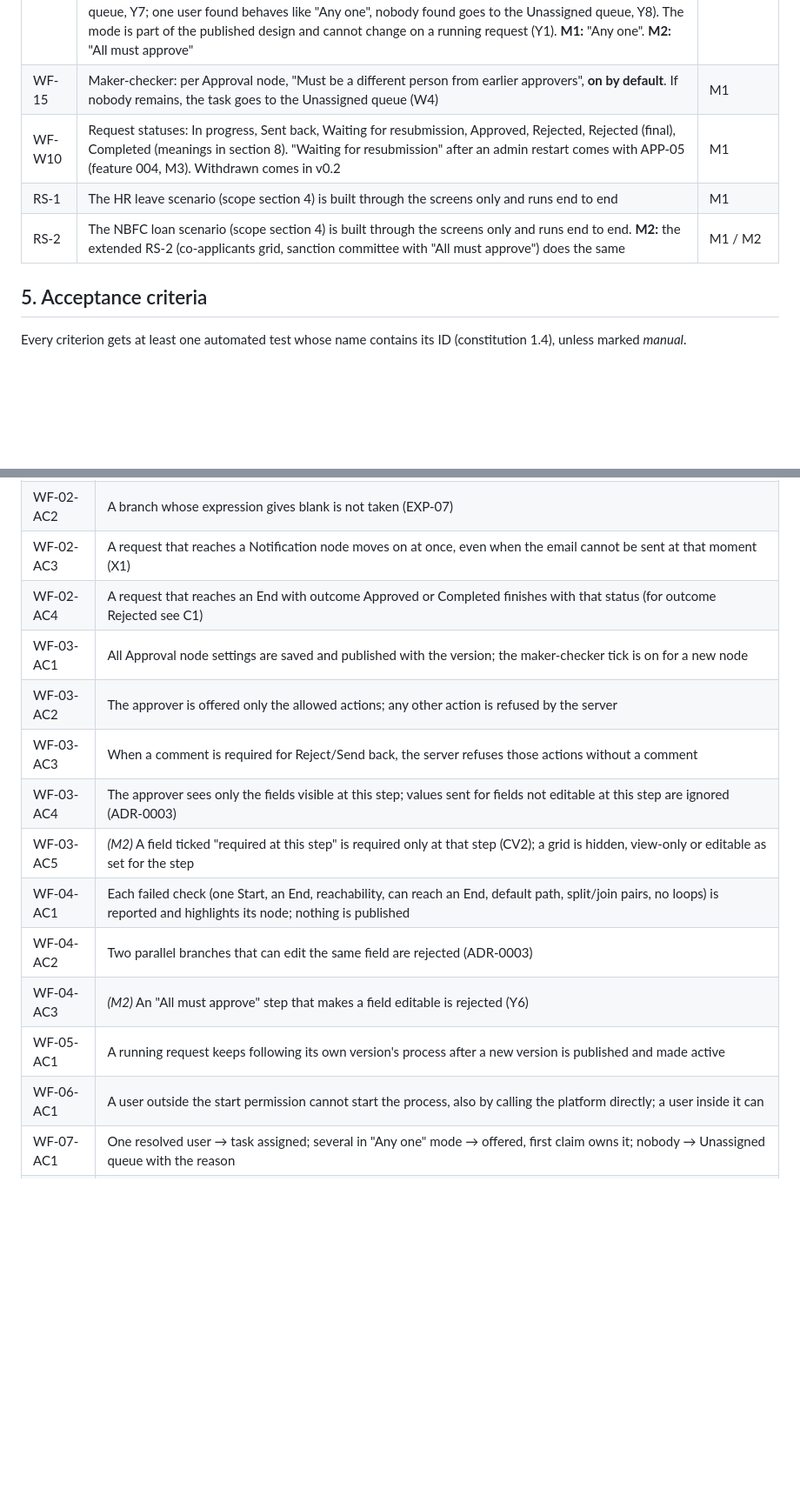
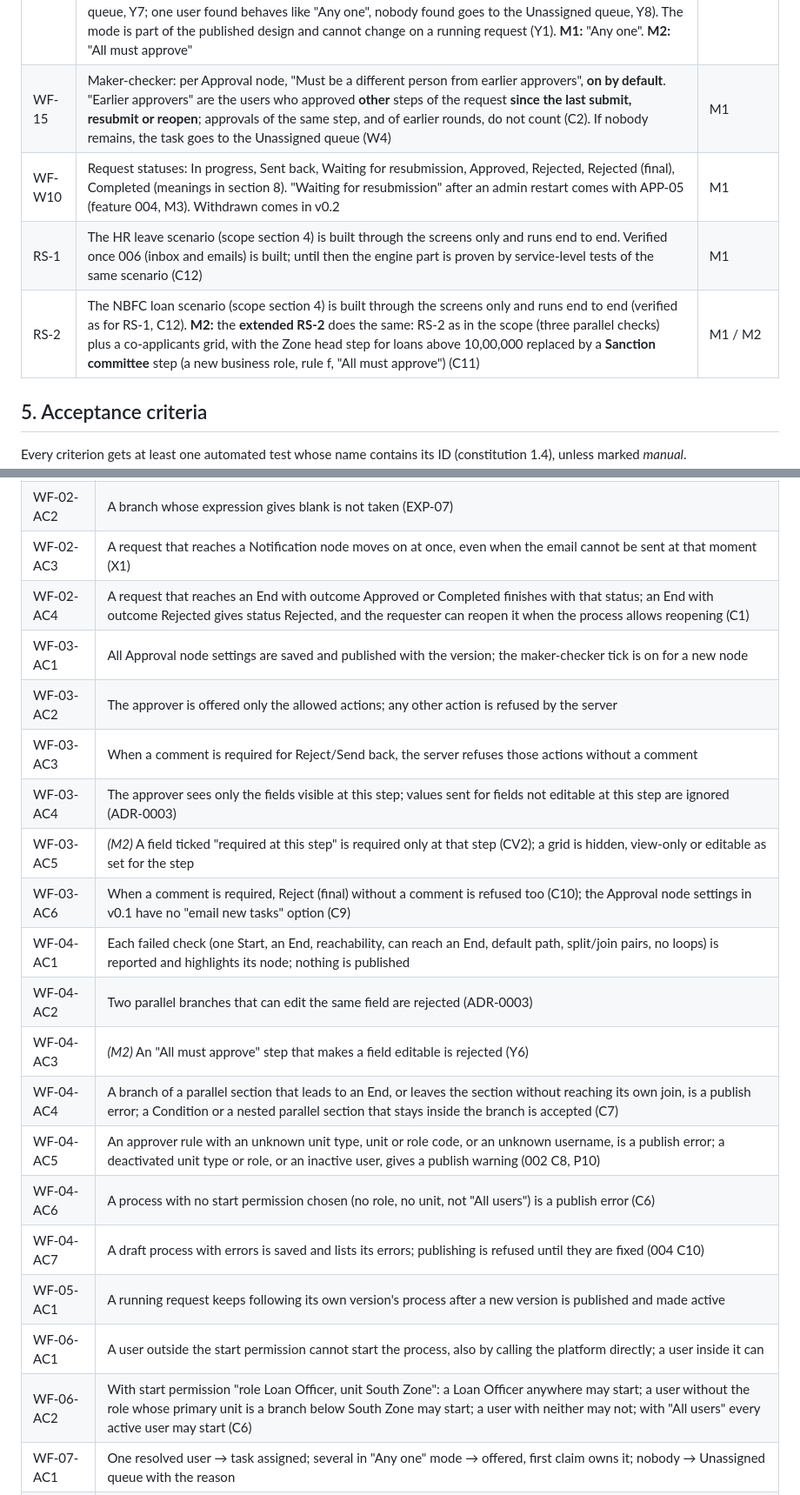
Before and after one commit to mohshacopilot/flowza, a Markdown page: specs/005-workflow-engine/spec.md, 2 parts joined by grey strips. Shown at 87% size. GitHub-like rendering; blank space fills up the shorter version.

```diff
--- a/specs/005-workflow-engine/spec.md
+++ b/specs/005-workflow-engine/spec.md
@@ -163,10 +163,10 @@ As the owner, I want the two reference processes to run using only configuration
 | WF-12 | If two people act on the same task at the same time (including claiming), only the first succeeds; the second sees a clear message. Never cut from v0.1 | M1 |
 | WF-13 | Reopen: if the designer allows it for the process, the requester can reopen a rejected request, edit it and resubmit it. It keeps the same request number, its full history and its app version. After resubmitting, it restarts from the first step. No limit on how many times. A request rejected with Reject (final) cannot be reopened | M1 |
 | WF-14 | Approval mode per Approval node: **Any one** (offered to all; first claim decides) or **All must approve** (one task per person after removing duplicates and applying the maker-checker and self-approval filters, Y2; moves on when all approve, with progress such as "2 of 3 approved", Y3; any Reject ends the request and cancels the other tasks, Y4; any Send back means everyone approves again after resubmission, Y5; fields are view-only, comments allowed, Y6; a deactivated approver's task alone moves to the Unassigned queue, Y7; one user found behaves like "Any one", nobody found goes to the Unassigned queue, Y8). The mode is part of the published design and cannot change on a running request (Y1). **M1:** "Any one". **M2:** "All must approve" | M1 / M2 |
-| WF-15 | Maker-checker: per Approval node, "Must be a different person from earlier approvers", **on by default**. If nobody remains, the task goes to the Unassigned queue (W4) | M1 |
+| WF-15 | Maker-checker: per Approval node, "Must be a different person from earlier approvers", **on by default**. "Earlier approvers" are the users who approved **other** steps of the request **since the last submit, resubmit or reopen**; approvals of the same step, and of earlier rounds, do not count (C2). If nobody remains, the task goes to the Unassigned queue (W4) | M1 |
 | WF-W10 | Request statuses: In progress, Sent back, Waiting for resubmission, Approved, Rejected, Rejected (final), Completed (meanings in section 8). "Waiting for resubmission" after an admin restart comes with APP-05 (feature 004, M3). Withdrawn comes in v0.2 | M1 |
-| RS-1 | The HR leave scenario (scope section 4) is built through the screens only and runs end to end | M1 |
-| RS-2 | The NBFC loan scenario (scope section 4) is built through the screens only and runs end to end. **M2:** the extended RS-2 (co-applicants grid, sanction committee with "All must approve") does the same | M1 / M2 |
+| RS-1 | The HR leave scenario (scope section 4) is built through the screens only and runs end to end. Verified once 006 (inbox and emails) is built; until then the engine part is proven by service-level tests of the same scenario (C12) | M1 |
+| RS-2 | The NBFC loan scenario (scope section 4) is built through the screens only and runs end to end (verified as for RS-1, C12). **M2:** the **extended RS-2** does the same: RS-2 as in the scope (three parallel checks) plus a co-applicants grid, with the Zone head step for loans above 10,00,000 replaced by a **Sanction committee** step (a new business role, rule f, "All must approve") (C11) | M1 / M2 |
 
 ## 5. Acceptance criteria
 Every criterion gets at least one automated test whose name contains its ID (constitution 1.4), unless marked *manual*.
@@ -178,17 +178,23 @@ Every criterion gets at least one automated test whose name contains its ID (con
 | WF-02-AC1 | With two true branches, the first in the designer's order is taken; with none, the default path (W6, EXP-07) |
 | WF-02-AC2 | A branch whose expression gives blank is not taken (EXP-07) |
 | WF-02-AC3 | A request that reaches a Notification node moves on at once, even when the email cannot be sent at that moment (X1) |
-| WF-02-AC4 | A request that reaches an End with outcome Approved or Completed finishes with that status (for outcome Rejected see C1) |
+| WF-02-AC4 | A request that reaches an End with outcome Approved or Completed finishes with that status; an End with outcome Rejected gives status Rejected, and the requester can reopen it when the process allows reopening (C1) |
 | WF-03-AC1 | All Approval node settings are saved and published with the version; the maker-checker tick is on for a new node |
 | WF-03-AC2 | The approver is offered only the allowed actions; any other action is refused by the server |
 | WF-03-AC3 | When a comment is required for Reject/Send back, the server refuses those actions without a comment |
 | WF-03-AC4 | The approver sees only the fields visible at this step; values sent for fields not editable at this step are ignored (ADR-0003) |
 | WF-03-AC5 | *(M2)* A field ticked "required at this step" is required only at that step (CV2); a grid is hidden, view-only or editable as set for the step |
+| WF-03-AC6 | When a comment is required, Reject (final) without a comment is refused too (C10); the Approval node settings in v0.1 have no "email new tasks" option (C9) |
 | WF-04-AC1 | Each failed check (one Start, an End, reachability, can reach an End, default path, split/join pairs, no loops) is reported and highlights its node; nothing is published |
 | WF-04-AC2 | Two parallel branches that can edit the same field are rejected (ADR-0003) |
 | WF-04-AC3 | *(M2)* An "All must approve" step that makes a field editable is rejected (Y6) |
+| WF-04-AC4 | A branch of a parallel section that leads to an End, or leaves the section without reaching its own join, is a publish error; a Condition or a nested parallel section that stays inside the branch is accepted (C7) |
+| WF-04-AC5 | An approver rule with an unknown unit type, unit or role code, or an unknown username, is a publish error; a deactivated unit type or role, or an inactive user, gives a publish warning (002 C8, P10) |
+| WF-04-AC6 | A process with no start permission chosen (no role, no unit, not "All users") is a publish error (C6) |
+| WF-04-AC7 | A draft process with errors is saved and lists its errors; publishing is refused until they are fixed (004 C10) |
 | WF-05-AC1 | A running request keeps following its own version's process after a new version is published and made active |
 | WF-06-AC1 | A user outside the start permission cannot start the process, also by calling the platform directly; a user inside it can |
+| WF-06-AC2 | With start permission "role Loan Officer, unit South Zone": a Loan Officer anywhere may start; a user without the role whose primary unit is a branch below South Zone may start; a user with neither may not; with "All users" every active user may start (C6) |
 | WF-07-AC1 | One resolved user → task assigned; several in "Any one" mode → offered, first claim owns it; nobody → Unassigned queue with the reason |
 | WF-07-AC2 | A claimant can release a task; it is offered to the group again (W5) |
 | WF-07-AC3 | If the directory cannot be reached, the action fails, nothing changes, and the user sees a retry message (W8) |
```
Also changed, not shown: other parts of specs/005-workflow-engine/spec.md (+33 -28 lines).
